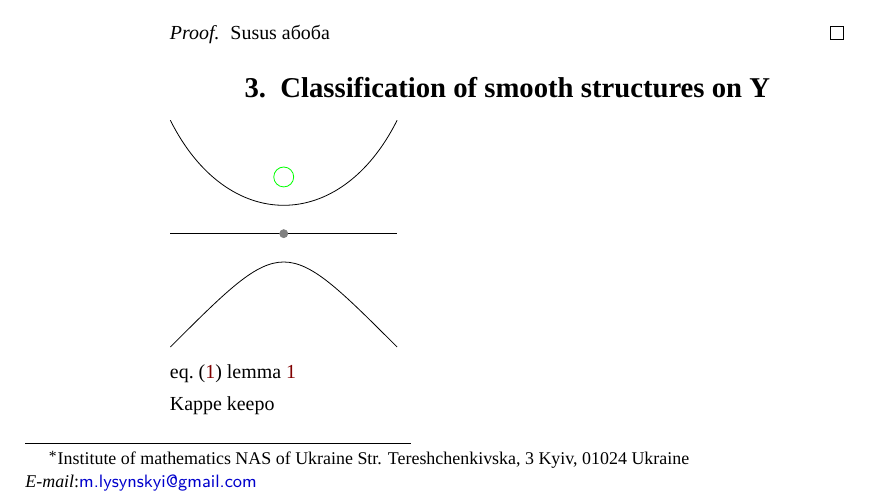
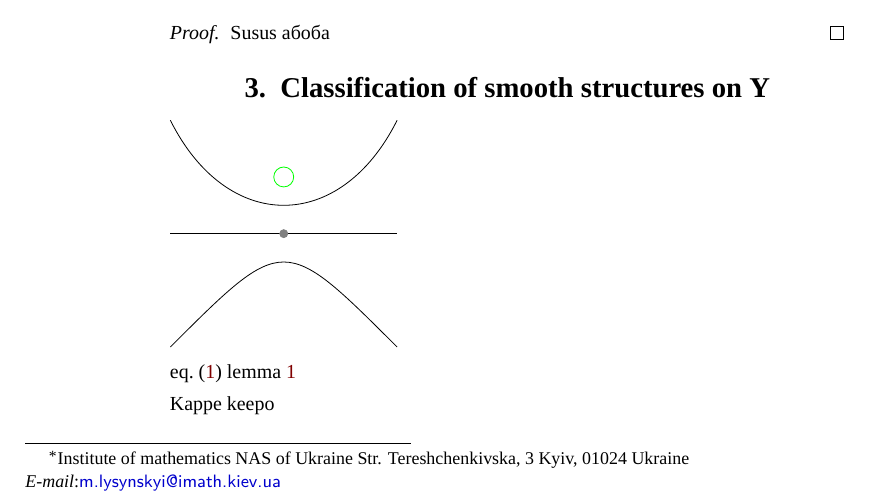
Before and after one commit to Sipepper/mlys_flake, a LaTeX document (assets/tex/main.tex, which reads assets/tex/preamble.tex): part of page 1 of 2, cut so that both start at the same text. Compiled offline with XeLaTeX; a missing font is replaced by an installed copy or a similar font.

Commit message:
updated latex preamble

```diff
--- a/assets/tex/preamble.tex
+++ b/assets/tex/preamble.tex
@@ -2,8 +2,7 @@
 \usepackage[english]{babel}
 \usepackage{concrete}
 \usepackage{fontspec}
-\setmainfont{Iosevka Custom}
-
+\setmainfont{Iosevka Custom Light}
 
 \usepackage{mathtools}
 \usepackage{amsfonts,amssymb,amsthm}
@@ -142,7 +140,7 @@
   Mykola Lysynskyi\footnote{
     Institute of mathematics NAS of Ukraine
     Str. Tereshchenkivska, 3 Kyiv, 01024 Ukraine\\
-    \emph{E-mail}:\href{mailto:m.lysynskyi@gmail.com}{\textsf{m.lysynskyi@gmail.com}}
+    \emph{E-mail}:\href{mailto:m.lysynskyi@imath.kiev.ua}{\textsf{m.lysynskyi@imath.kiev.ua}}
   }
 }
 \date{}
```
Also changed, not shown: assets/tex/preamble.tex (1 more changed lines). Lines whose indentation alone changed are shown as unchanged.
